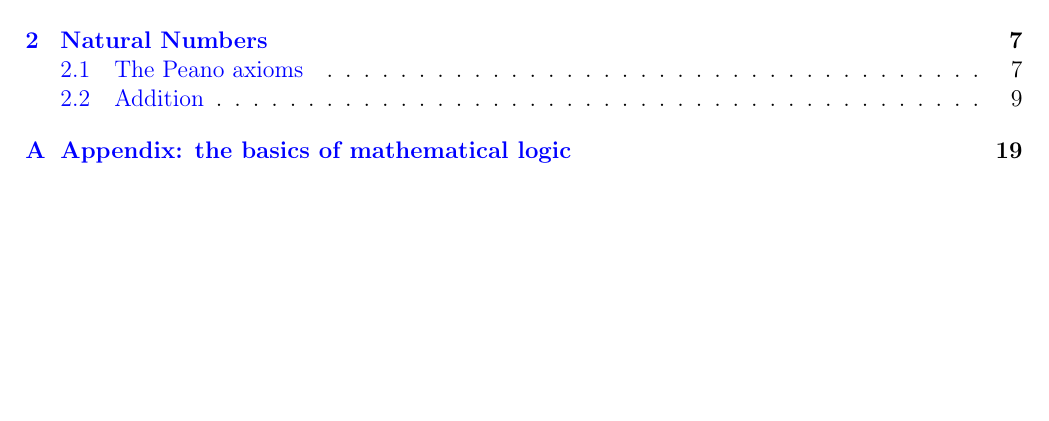
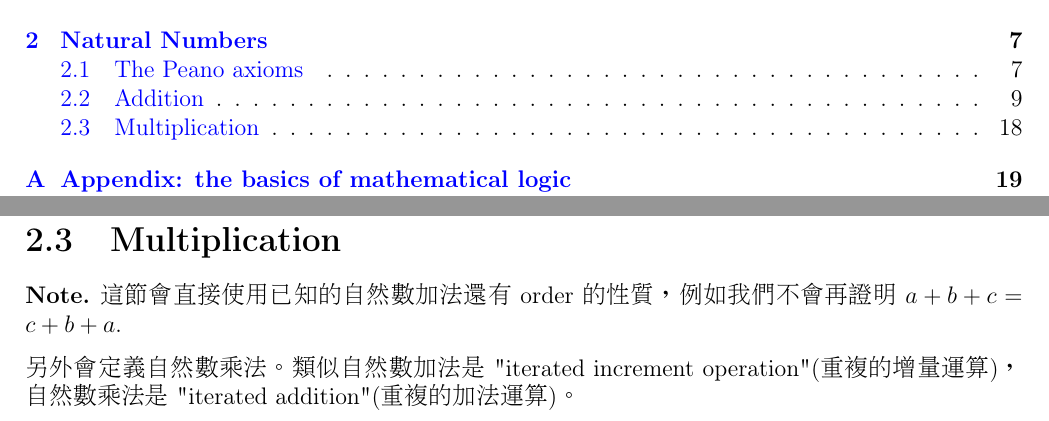
Before and after one commit to oiu850714/Analysis-I, a LaTeX thesis (main.tex, which reads 2-3-multiplication.tex): part of page 3 of 19 before the commit and two parts of pages 3 and 18 of 19 after it, the two joined at a grey line, cut so that both start at the same text, the shorter picture padded with empty space. Compiled offline with pdfLaTeX.

Commit message:
add intro for section 2.3

```diff
--- /dev/null
+++ b/2-3-multiplication.tex
@@ -0,0 +1,7 @@
+\section{Multiplication}\label{sec 2.3}
+
+\begin{note}
+這節會直接使用已知的自然數加法還有\ order 的性質，例如我們不會再證明\ \(a + b + c = c + b + a\).
+
+另外會定義自然數乘法。類似自然數加法是\ "iterated increment operation"(重複的增量運算)，自然數乘法是\ "iterated addition"(重複的加法運算)。
+\end{note}
```
Also changed, not shown: 2-2-addition.tex (+0 -5 lines), 2-natural-number.tex (+6 -0 lines).
